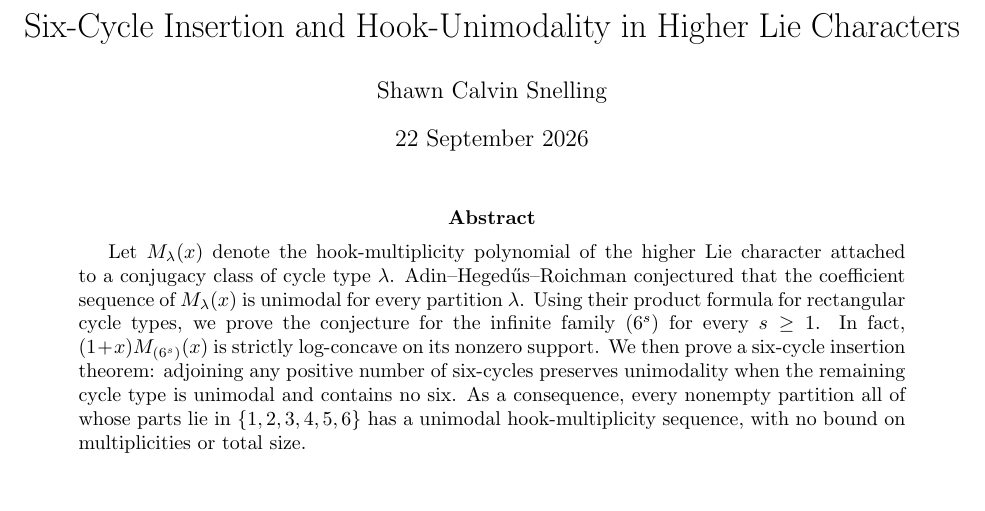
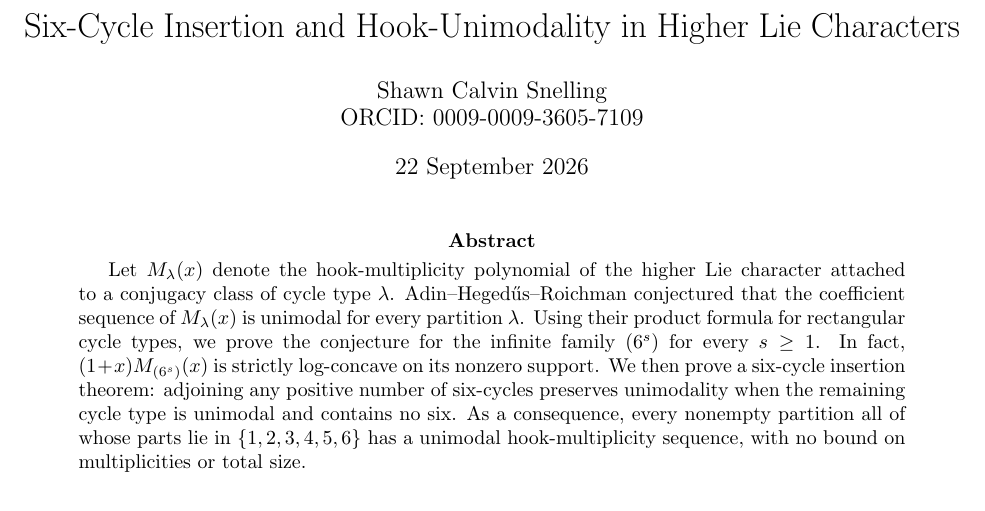
Before and after one commit to shawncalvinsnelling/AXEZENT-AI-Verified-Mathematics-Atlas, a LaTeX paper (papers/six-cycle-hook-unimodality-2026/Snelling_Six_Cycle_Hook_Unimodality_2026-09-22.tex): part of page 1 of 5, cut so that both start at the same text. Compiled offline with pdfLaTeX.

Commit message:
Link Shawn Calvin Snelling ORCID to AXEZENT research
* Add Shawn Calvin Snelling ORCID citation metadata

* Link ORCID researcher identity

* Add ORCID to six-cycle paper metadata

* Add ORCID to six-cycle manuscript author block

```diff
--- a/papers/six-cycle-hook-unimodality-2026/Snelling_Six_Cycle_Hook_Unimodality_2026-09-22.tex
+++ b/papers/six-cycle-hook-unimodality-2026/Snelling_Six_Cycle_Hook_Unimodality_2026-09-22.tex
@@ -8,7 +8,7 @@
 \newtheorem{corollary}{Corollary}
 \newcommand{\sqcupdot}{\mathbin{\mathaccent\cdot\cup}}
 \title{Six-Cycle Insertion and Hook-Unimodality in Higher Lie Characters}
-\author{Shawn Calvin Snelling}
+\author{Shawn Calvin Snelling\\\href{https://orcid.org/0009-0009-3605-7109}{ORCID: 0009-0009-3605-7109}}
 \date{22 September 2026}
 \begin{document}
 \maketitle
```
Also changed, not shown: README.md, papers/six-cycle-hook-unimodality-2026/README.md, 1 other file.
